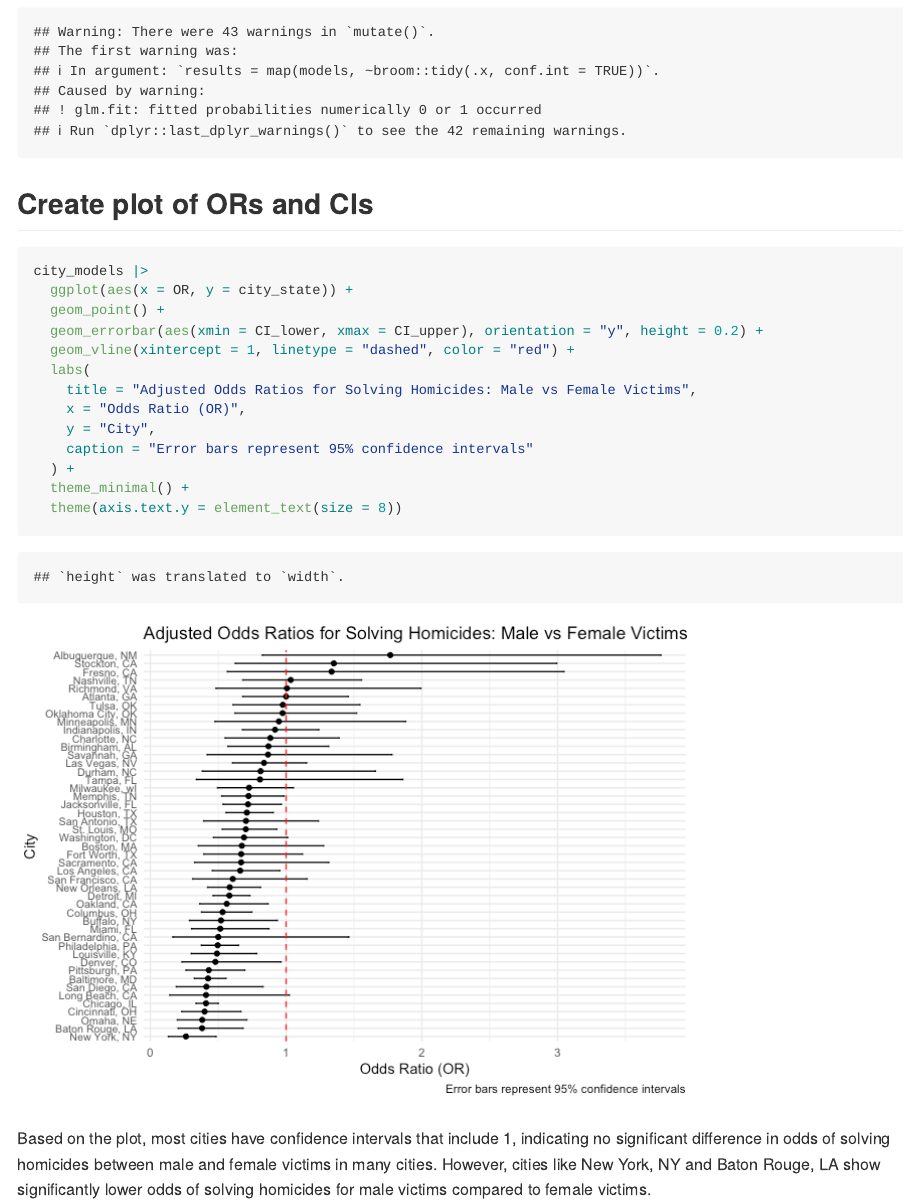
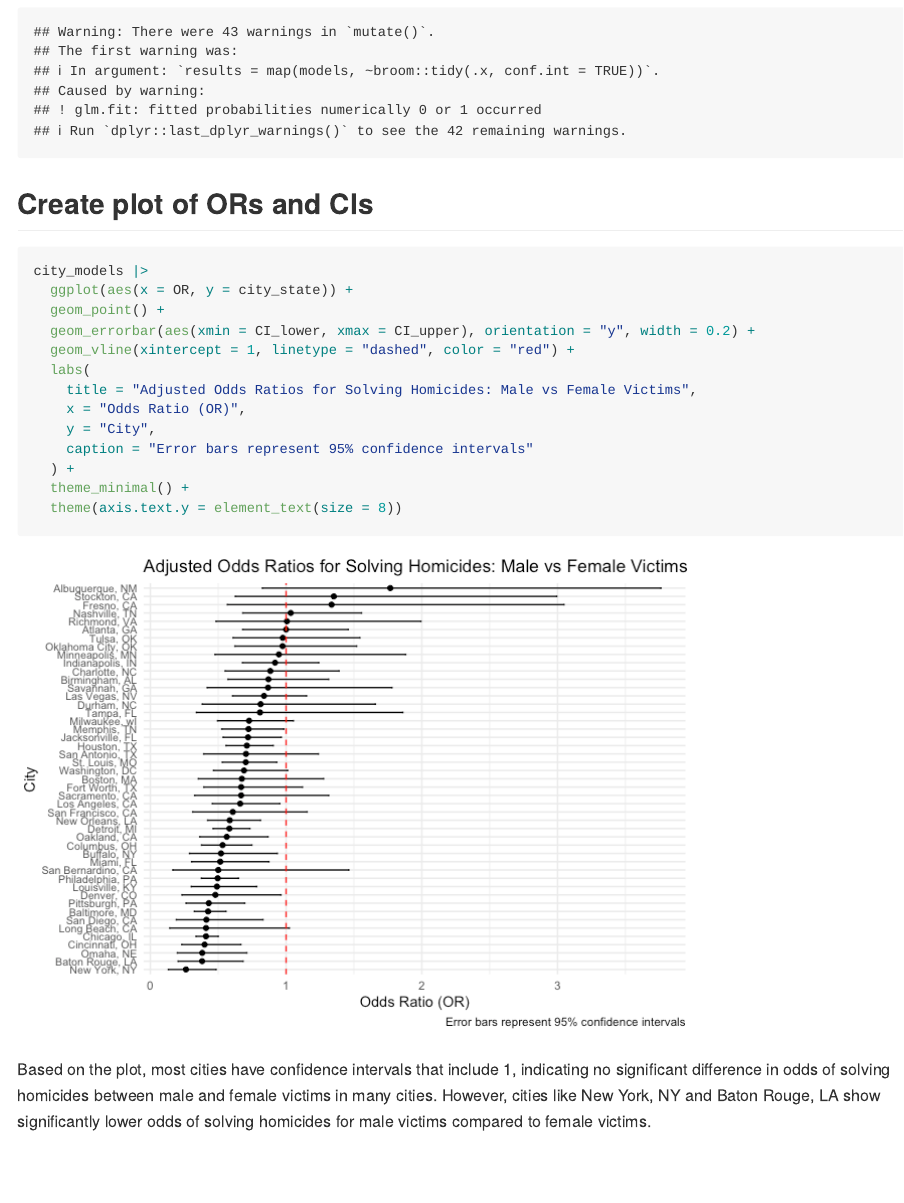
Before and after one commit to XieFenglin1658/p8105_hw6_fx2212, an R Markdown document (p8105_hw6_fx2212.Rmd): the page in a window 1100 px wide, from 2480 px down. The pictures show the output file p8105_hw6_fx2212.md that the author committed with the source, drawn offline in the style of GitHub; long lines of code are wrapped.

Commit message:
using width instead of height

```diff
--- a/p8105_hw6_fx2212.Rmd
+++ b/p8105_hw6_fx2212.Rmd
@@ -89,7 +89,7 @@ city_models = homicide_clean |>
 city_models |>
   ggplot(aes(x = OR, y = city_state)) +
   geom_point() +
-  geom_errorbar(aes(xmin = CI_lower, xmax = CI_upper), orientation = "y", height = 0.2) +
+  geom_errorbar(aes(xmin = CI_lower, xmax = CI_upper), orientation = "y", width = 0.2) +
   geom_vline(xintercept = 1, linetype = "dashed", color = "red") +
   labs(
     title = "Adjusted Odds Ratios for Solving Homicides: Male vs Female Victims",
```
Also changed, not shown: p8105_hw6_fx2212.md, p8105_hw6_fx2212_files/figure-gfm/unnamed-chunk-7-1.png.
